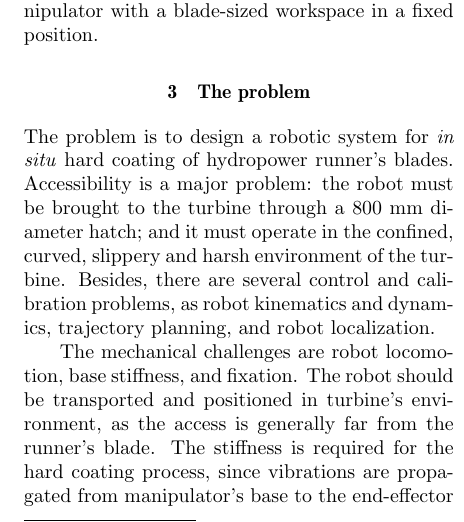
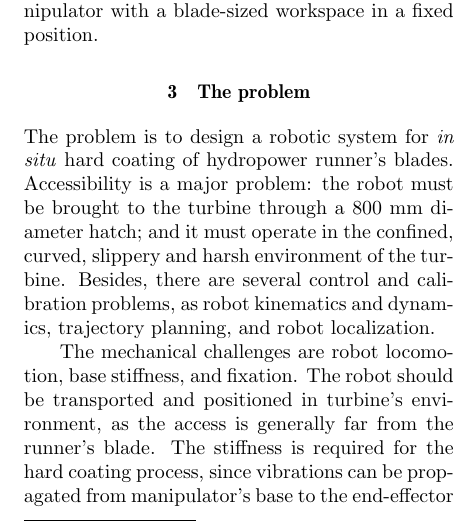
Before and after one commit to OpenLEAD/EMMAcba2016, a LaTeX document (main.tex, which reads problem.tex): part of one column of page 2 of 7, cut so that both start at the same text. Compiled offline with pdfLaTeX.

Commit message:
'vibrations can be propagated'...instead 'of are propagated'

```diff
--- a/problem.tex
+++ b/problem.tex
@@ -29,7 +29,7 @@ dynamics, trajectory planning, and robot localization.
 The mechanical challenges are robot locomotion, base stiffness, and fixation.
 The robot should be transported and positioned in turbine's environment, as the
 access is generally far from the runner's blade.
-The stiffness is required for the hard coating process, since vibrations are
+The stiffness is required for the hard coating process, since vibrations can be
 propagated from manipulator's base to the end-effector with high
 amplitudes, compromising the coating quality.
 
```
